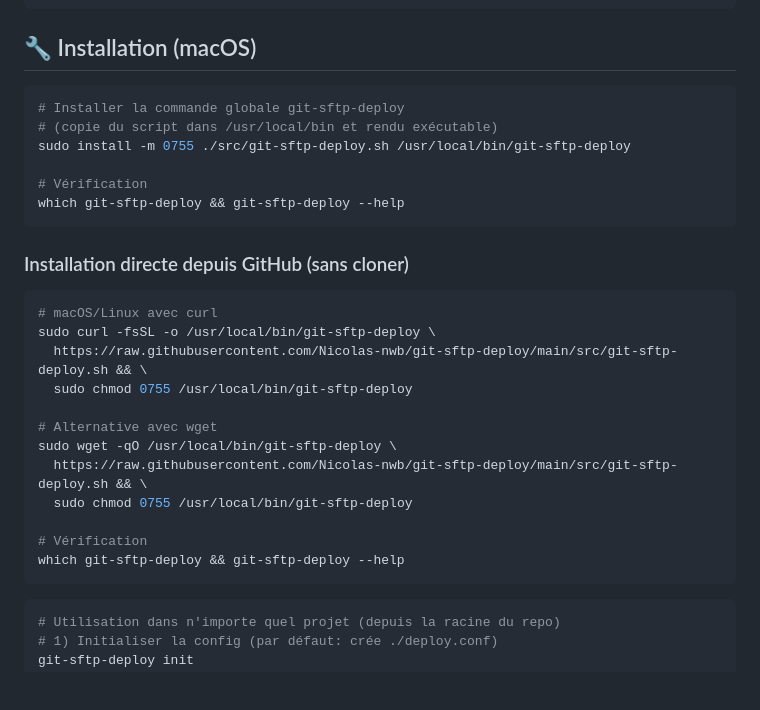
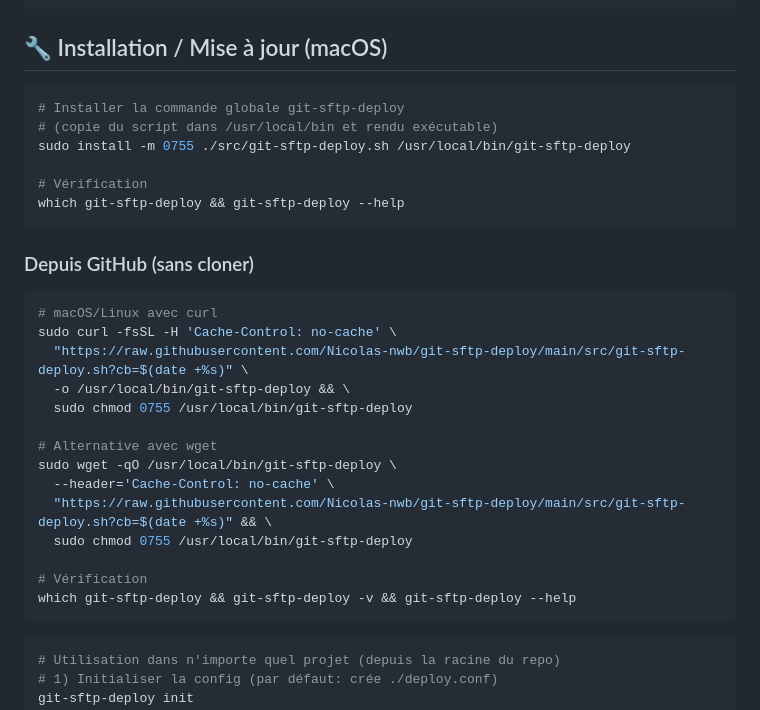
Before and after one commit to Nicolas-nwb/git-sftp-deploy, a Markdown page: README.md, the part around the change. Drawn GitHub-style; blank space fills up the shorter version.

Commit message:
docs: mise à jour de la section d'installation pour inclure la mise à jour et améliorer la commande de vérification

````diff
--- a/README.md
+++ b/README.md
@@ -169,7 +169,7 @@ git-sftp-deploy/
 └── 📖 README.md                  # Cette documentation
 ```
 
-## 🔧 Installation (macOS)
+## 🔧 Installation / Mise à jour (macOS)
 
 ```bash
 # Installer la commande globale git-sftp-deploy
@@ -180,21 +180,23 @@ sudo install -m 0755 ./src/git-sftp-deploy.sh /usr/local/bin/git-sftp-deploy
 which git-sftp-deploy && git-sftp-deploy --help
 ```
 
-### Installation directe depuis GitHub (sans cloner)
+### Depuis GitHub (sans cloner)
 
 ```bash
 # macOS/Linux avec curl
-sudo curl -fsSL -o /usr/local/bin/git-sftp-deploy \
-  https://raw.githubusercontent.com/Nicolas-nwb/git-sftp-deploy/main/src/git-sftp-deploy.sh && \
+sudo curl -fsSL -H 'Cache-Control: no-cache' \
+  "https://raw.githubusercontent.com/Nicolas-nwb/git-sftp-deploy/main/src/git-sftp-deploy.sh?cb=$(date +%s)" \
+  -o /usr/local/bin/git-sftp-deploy && \
   sudo chmod 0755 /usr/local/bin/git-sftp-deploy
 
 # Alternative avec wget
 sudo wget -qO /usr/local/bin/git-sftp-deploy \
-  https://raw.githubusercontent.com/Nicolas-nwb/git-sftp-deploy/main/src/git-sftp-deploy.sh && \
+  --header='Cache-Control: no-cache' \
+  "https://raw.githubusercontent.com/Nicolas-nwb/git-sftp-deploy/main/src/git-sftp-deploy.sh?cb=$(date +%s)" && \
   sudo chmod 0755 /usr/local/bin/git-sftp-deploy
 
 # Vérification
-which git-sftp-deploy && git-sftp-deploy --help
+which git-sftp-deploy && git-sftp-deploy -v && git-sftp-deploy --help
 ```
 
 ```bash
````
